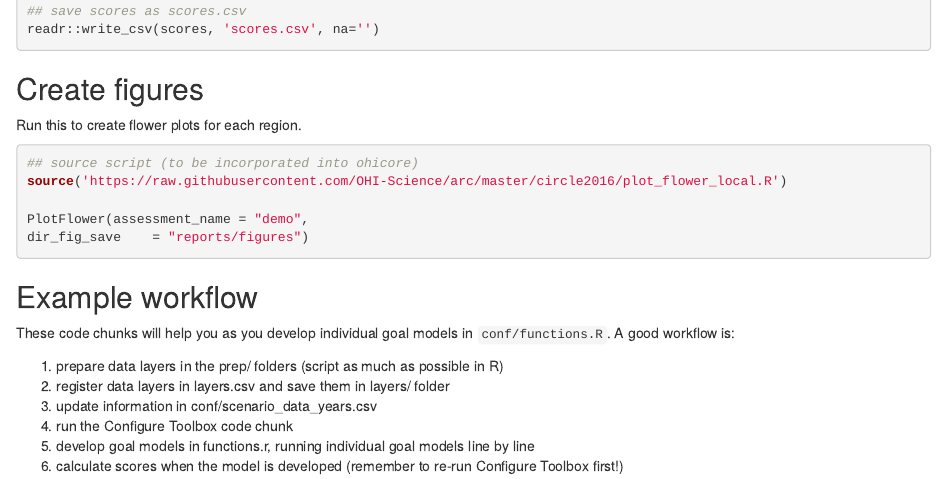
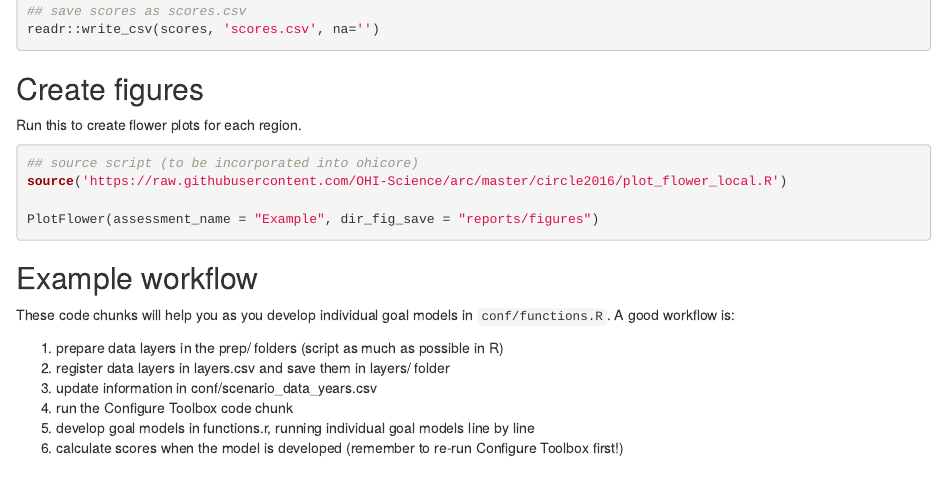
Before and after one commit to serenzun/Atl_ohi, an R Markdown document (region/calculate_scores.Rmd): the page in a window 1100 px wide, from 1310 px down. Rendered offline with R 4.5, knitr and Pandoc, with nearby package versions.

Commit message:
successfully calculated scores and created figures

````diff
--- a/region/calculate_scores.Rmd
+++ b/region/calculate_scores.Rmd
@@ -78,8 +78,7 @@ Run this to create flower plots for each region.
 ## source script (to be incorporated into ohicore)
 source('https://raw.githubusercontent.com/OHI-Science/arc/master/circle2016/plot_flower_local.R')
 
-PlotFlower(assessment_name = "demo",
-dir_fig_save    = "reports/figures")
+PlotFlower(assessment_name = "Example", dir_fig_save = "reports/figures")
 ```
 
 
--- /dev/null
+++ b/region/reports/figures/regions_figs.csv
@@ -0,0 +1,3 @@
+region_id,region_name,flower_png
+0,Example,reports/figures/flower_Example.png
+1,Example,reports/figures/flower_Example.png
````
Also changed, not shown: region/reports/figures/flower_Example.png (added).
